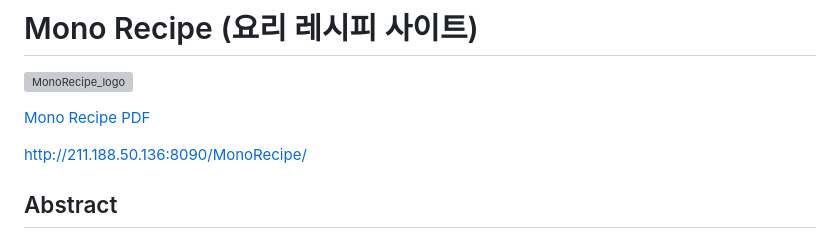
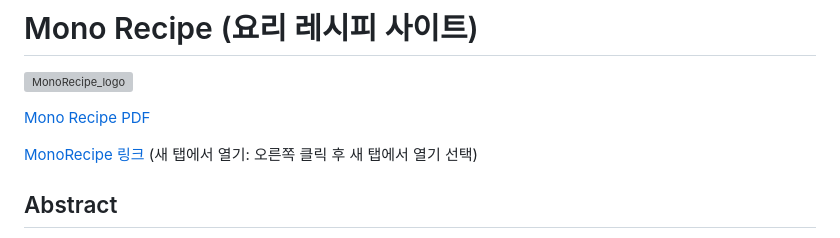
Before and after one commit to bitcamp-aiaas-9/MonoRecipe, a Markdown page: README.md, the part around the change. Drawn GitHub-style; grey boxes are pictures that could not be loaded.

```diff
--- a/README.md
+++ b/README.md
@@ -5,7 +5,8 @@
 
 
 
-http://211.188.50.136:8090/MonoRecipe/
+[MonoRecipe 링크](http://211.188.50.136:8090/MonoRecipe/) (새 탭에서 열기: 오른쪽 클릭 후 새 탭에서 열기 선택)
+
 
 
 ## Abstract ##
```
